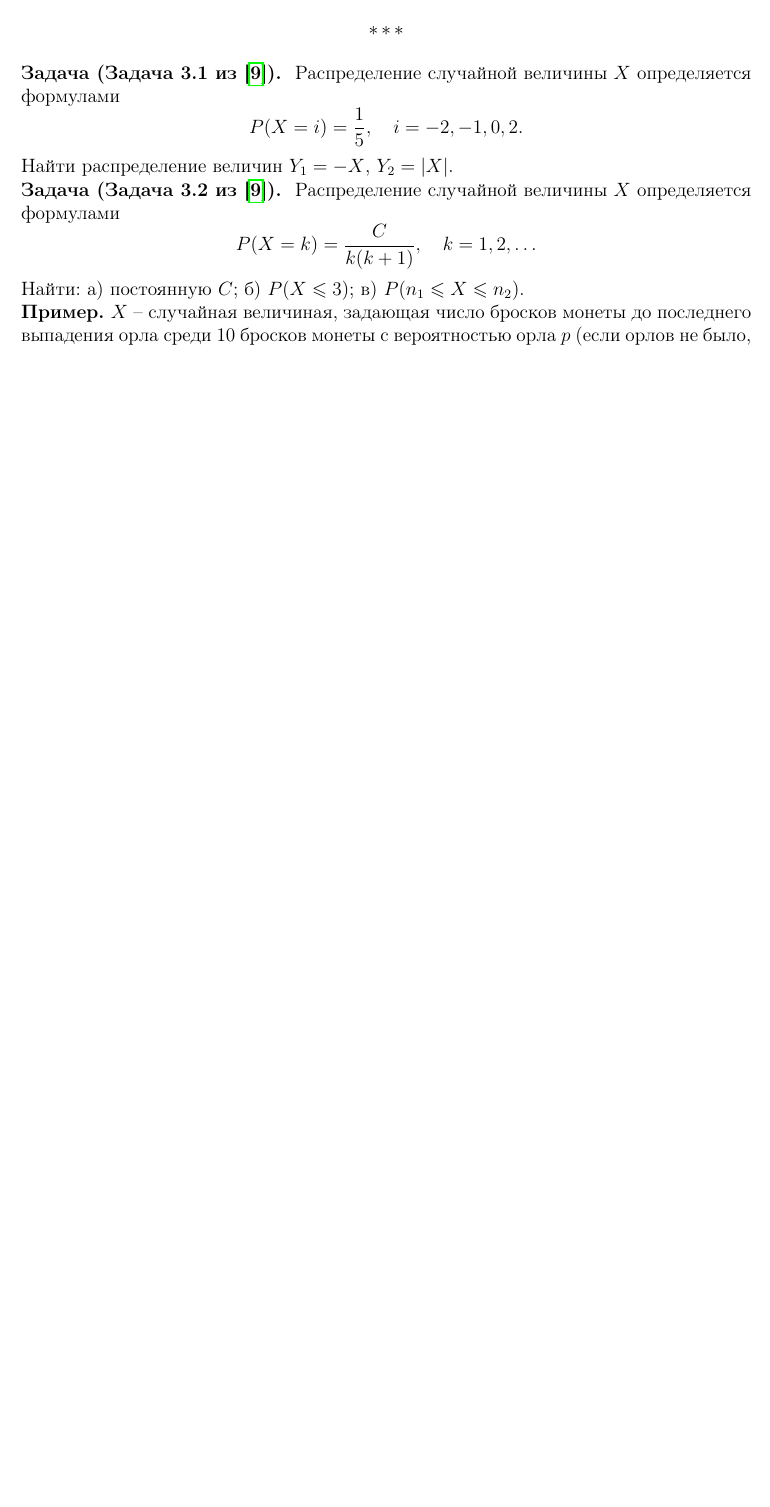
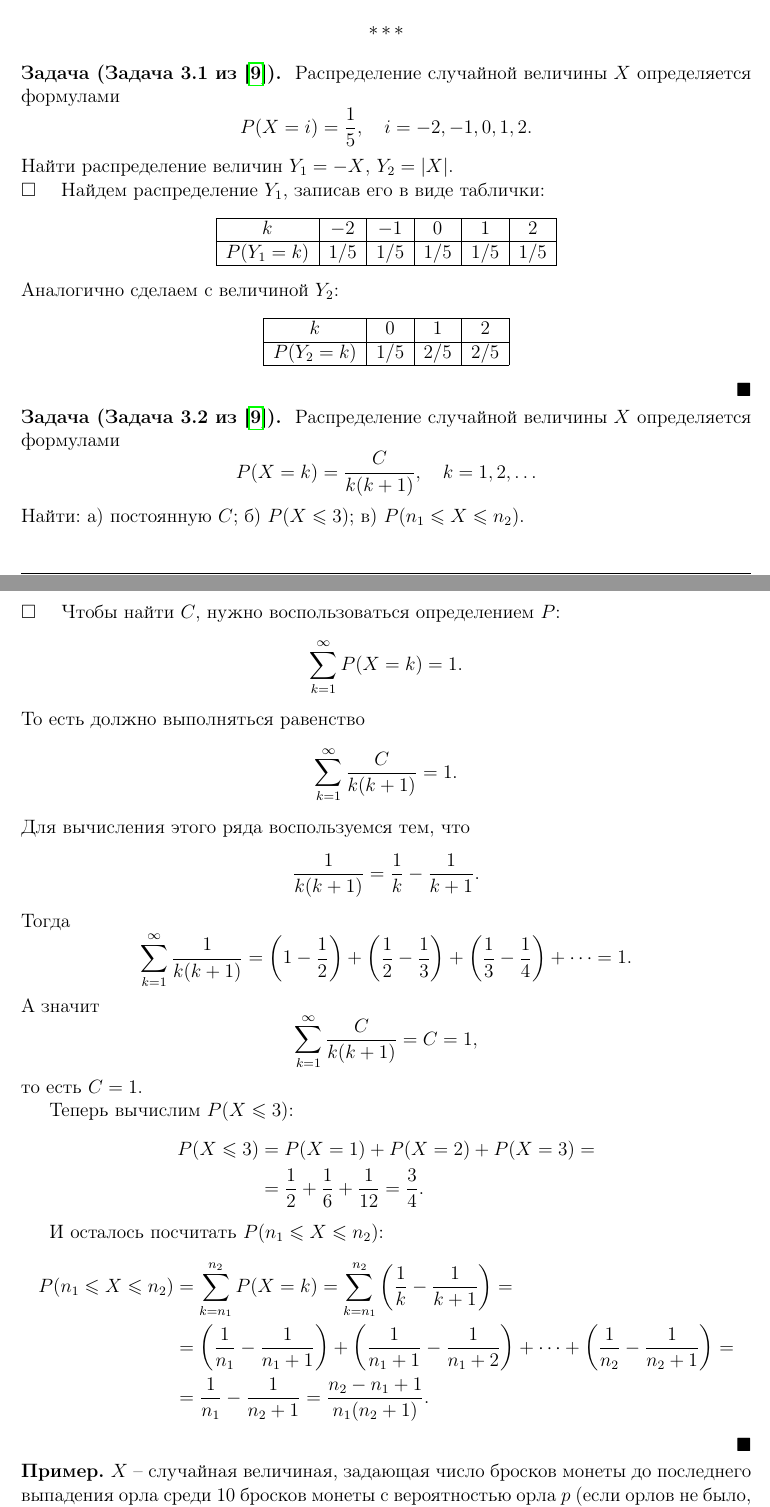
Before and after one commit to BadApproximator/probability_theory, a LaTeX document (TeX/probability_theory_and_practice.tex): part of page 32 of 42 before the commit and two parts of pages 32 and 33 of 43 after it, the two joined at a grey line, cut so that both start at the same text, the shorter picture padded with empty space. Compiled offline with pdfLaTeX.

Commit message:
add solution of tasks about random vars

```diff
--- a/TeX/probability_theory_and_practice.tex
+++ b/TeX/probability_theory_and_practice.tex
@@ -1493,15 +1493,71 @@ $P_X(x)$  & $p_1$ & $p_2$ & $\cdots$ & $p_{n-1}$ & $p_n$ \\
 
 \task[(Задача 3.1 из \cite{ZubkovSevostyanovChistyakov1989})] Распределение случайной величины $X$ определяется формулами
 \[
-P(X=i) = \frac{1}{5}, \quad i = -2,-1,0,2.
+P(X=i) = \frac{1}{5}, \quad i = -2,-1,0,1,2.
 \]
 Найти распределение величин $Y_1 = -X$, $Y_2 = |X|$.
 
+\begin{proof}
+    Найдем распределение $Y_1$, записав его в виде таблички:
+    \begin{center}
+    \begin{tabular}{|c|c|c|c|c|c|}
+    \hline
+    $k$ & $-2$ & $-1$ & $0$ & $1$ & $2$ \\
+    \hline
+    $P(Y_1 = k)$ & $1/5$ & $1/5$ & $1/5$ & $1/5$ & $1/5$ \\
+    \hline
+    \end{tabular}
+    \end{center}
+    Аналогично сделаем с величиной $Y_2$:
+    \begin{center}
+    \begin{tabular}{|c|c|c|c|}
+    \hline
+    $k$ & $0$ & $1$ & $2$ \\
+    \hline
+    $P(Y_2 = k)$ & $1/5$ & $2/5$ & $2/5$ \\
+    \hline
+    \end{tabular}
+    \end{center}
+\end{proof}
+
 \task[(Задача 3.2 из \cite{ZubkovSevostyanovChistyakov1989})] Распределение случайной величины $X$ определяется формулами
 \[
 P(X=k) = \frac{C}{k(k+1)}, \quad k = 1,2, \ldots
 \]
 Найти: а) постоянную $C$; б) $P(X \le 3)$; в) $P(n_1 \le X \le n_2)$.
+
+\begin{proof}
+    Чтобы найти $C$, нужно воспользоваться определением $P$:
+    \[
+    \sum_{k=1}^\infty P(X=k) = 1.
+    \]
+    То есть должно выполняться равенство
+    \[\sum_{k=1}^\infty \frac{C}{k(k+1)} = 1.\]
+    Для вычисления этого ряда воспользуемся тем, что
+    \[
+    \frac{1}{k(k+1)} = \frac{1}{k} - \frac{1}{k+1}.
+    \]
+    Тогда
+    \[
+    \sum_{k=1}^\infty \frac{1}{k(k+1)} = \braces{1 - \frac{1}{2}} + \braces{\frac{1}{2} - \frac{1}{3}} + \braces{\frac{1}{3} - \frac{1}{4}} + \cdots = 1.
+    \]
+    А значит
+    \[\sum_{k=1}^\infty \frac{C}{k(k+1)} = C = 1,\]
+    то есть $C=1$.
+
+    Теперь вычислим $P(X\le 3)$:
+    \begin{align*}
+        P(X \le 3) &= P(X=1) + P(X=2) + P(X=3) =\\
+        &=\frac{1}{2} + \frac{1}{6} + \frac{1}{12} = \frac{3}{4}.
+    \end{align*}
+
+    И осталось посчитать $P(n_1 \le X \le n_2)$:
+    \begin{align*}
+        P(n_1 \le X \le n_2) &= \sum_{k=n_1}^{n_2} P(X=k) = \sum_{k=n_1}^{n_2} \braces{\frac{1}{k} - \frac{1}{k+1}} =\\
+        & = \braces{\frac{1}{n_1} - \frac{1}{n_1+1}} + \braces{\frac{1}{n_1+1} - \frac{1}{n_1+2}} + \cdots + \braces{\frac{1}{n_2} - \frac{1}{n_2+1}} =\\
+        & = \frac{1}{n_1} - \frac{1}{n_2+1} = \frac{n_2-n_1+1}{n_1(n_2+1)}.
+    \end{align*}
+\end{proof}
 
 \ex $X$ -- случайная величиная, задающая число бросков монеты до последнего выпадения орла среди 10 бросков монеты с вероятностью орла $p$ (если орлов не было, то величина равна 0). Построить $\mathcal{X}$, найти распределение $X$, найти $P(X<3)$.
 
```
Also changed, not shown: 1 other file.
